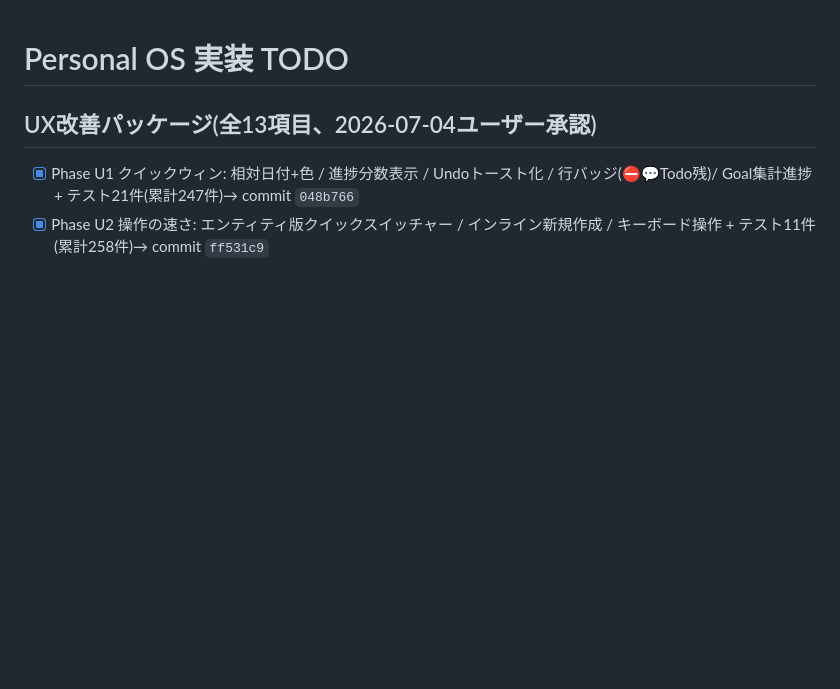
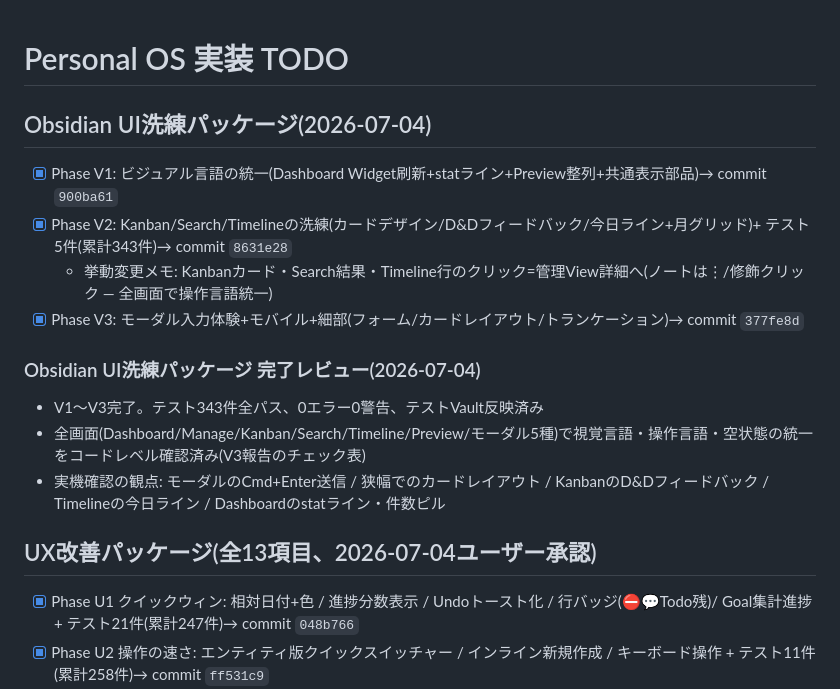
Before and after one commit to yushi265/personal-os, a Markdown page: tasks/todo.md, the part around the change. Drawn GitHub-style; blank space fills up the shorter version.

Commit message:
docs: complete Obsidian UI refinement package tracking
Co-Authored-By: Claude Fable 5 <noreply@anthropic.com>
Claude-Session: https://claude.ai/code/session_01PNy8sxALfSypwrDwGhrwkG

```diff
--- a/tasks/todo.md
+++ b/tasks/todo.md
@@ -1,4 +1,17 @@
 # Personal OS 実装 TODO
+
+## Obsidian UI洗練パッケージ(2026-07-04)
+
+- [x] Phase V1: ビジュアル言語の統一(Dashboard Widget刷新+statライン+Preview整列+共通表示部品)→ commit `900ba61`
+- [x] Phase V2: Kanban/Search/Timelineの洗練(カードデザイン/D&Dフィードバック/今日ライン+月グリッド)+ テスト5件(累計343件)→ commit `8631e28`
+  - 挙動変更メモ: Kanbanカード・Search結果・Timeline行のクリック=管理View詳細へ(ノートは⋮/修飾クリック — 全画面で操作言語統一)
+- [x] Phase V3: モーダル入力体験+モバイル+細部(フォーム/カードレイアウト/トランケーション)→ commit `377fe8d`
+
+### Obsidian UI洗練パッケージ 完了レビュー(2026-07-04)
+
+- V1〜V3完了。テスト343件全パス、0エラー0警告、テストVault反映済み
+- 全画面(Dashboard/Manage/Kanban/Search/Timeline/Preview/モーダル5種)で視覚言語・操作言語・空状態の統一をコードレベル確認済み(V3報告のチェック表)
+- 実機確認の観点: モーダルのCmd+Enter送信 / 狭幅でのカードレイアウト / KanbanのD&Dフィードバック / Timelineの今日ライン / Dashboardのstatライン・件数ピル
 
 ## UX改善パッケージ(全13項目、2026-07-04ユーザー承認)
 
```
